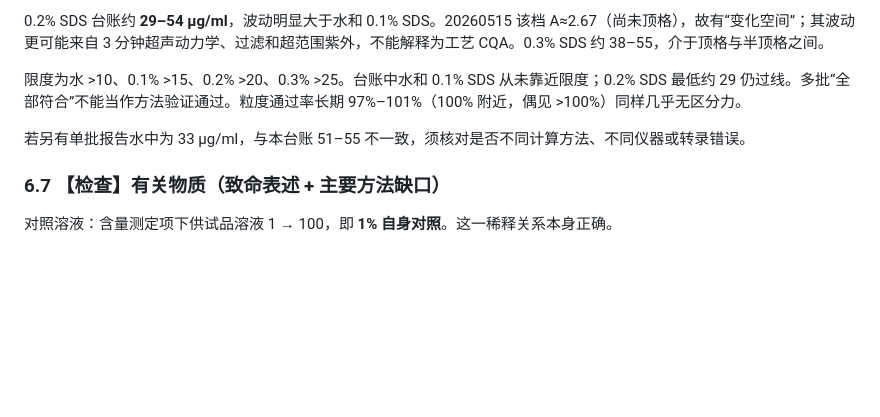
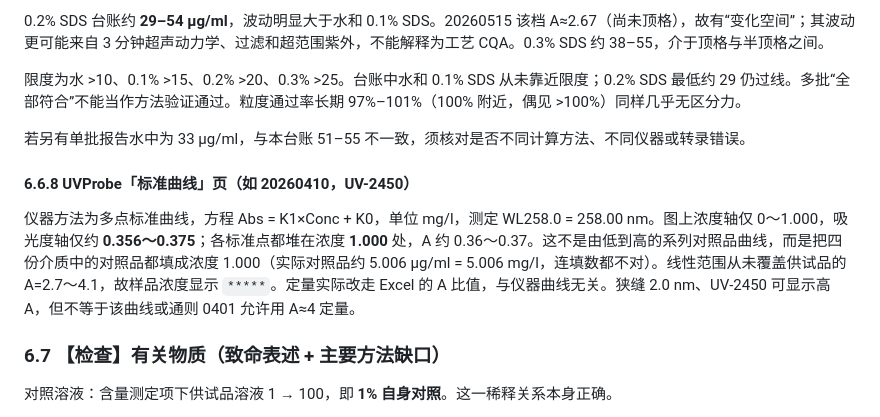
Before and after one commit to lyan29832-cmyk/HUANGQIUXIA, a Markdown page: CS固体分散体质量标准_审核报告.md, the part around the change. Drawn GitHub-style; blank space fills up the shorter version.

Commit message:
Note UVProbe fake standard curve at conc 1.000 mg/l
The printed curve only spans A 0.36–0.37 at a single entered
concentration, so sample A of 2.7–4.1 cannot be quantified in software.

Co-authored-by: lyan29832-cmyk <lyan29832-cmyk@users.noreply.github.com>

```diff
--- a/CS固体分散体质量标准_审核报告.md
+++ b/CS固体分散体质量标准_审核报告.md
@@ -283,6 +283,10 @@ ICH Q6A：规格项目必须能反映安全和工艺控制需要； discriminabi
 
 若另有单批报告水中为 33 μg/ml，与本台账 51–55 不一致，须核对是否不同计算方法、不同仪器或转录错误。
 
+#### 6.6.8 UVProbe「标准曲线」页（如 20260410，UV-2450）
+
+仪器方法为多点标准曲线，方程 Abs = K1×Conc + K0，单位 mg/l，测定 WL258.0 = 258.00 nm。图上浓度轴仅 0～1.000，吸光度轴仅约 **0.356～0.375**；各标准点都堆在浓度 **1.000** 处，A 约 0.36～0.37。这不是由低到高的系列对照品曲线，而是把四份介质中的对照品都填成浓度 1.000（实际对照品约 5.006 μg/ml = 5.006 mg/l，连填数都不对）。线性范围从未覆盖供试品的 A=2.7～4.1，故样品浓度显示 `*****`。定量实际改走 Excel 的 A 比值，与仪器曲线无关。狭缝 2.0 nm、UV-2450 可显示高 A，但不等于该曲线或通则 0401 允许用 A≈4 定量。
+
 ### 6.7 【检查】有关物质（致命表述 + 主要方法缺口）
 
 对照溶液：含量测定项下供试品溶液 1 → 100，即 **1% 自身对照**。这一稀释关系本身正确。
```
